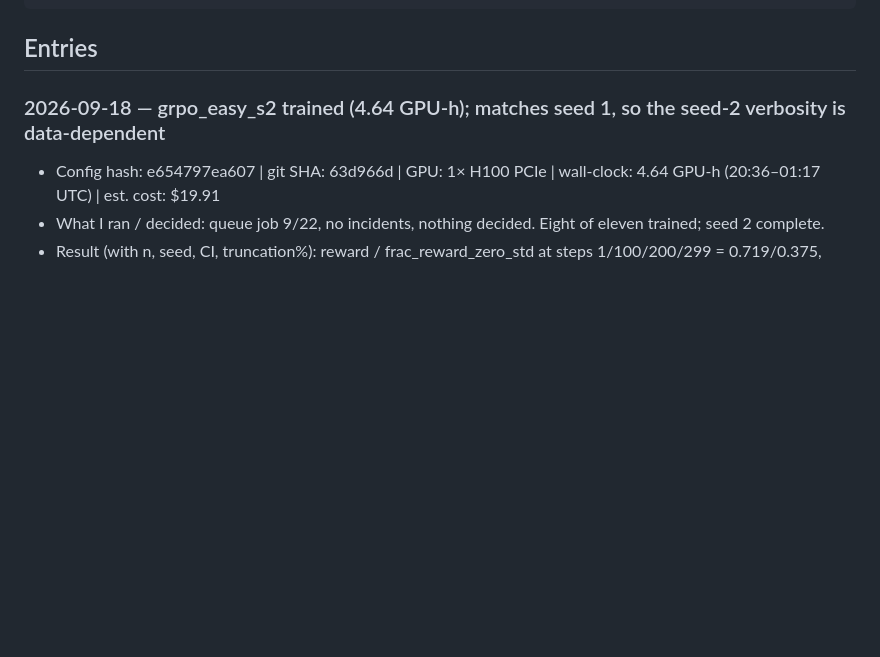
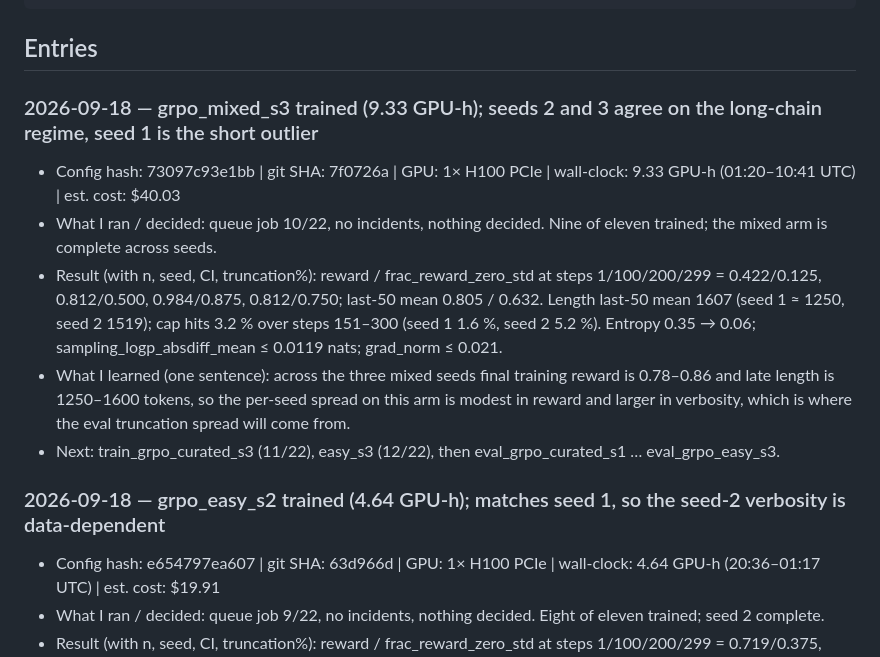
Before and after one commit to LakshyaChaudhry/rl-or-data, a Markdown page: notebook/LAB_NOTEBOOK.md, the part around the change. GitHub-like rendering; blank space fills up the shorter version.

Commit message:
notebook: grpo_mixed_s3 trained; mixed arm complete across seeds
Co-Authored-By: Claude Fable 5.1 <noreply@anthropic.com>

````diff
--- a/notebook/LAB_NOTEBOOK.md
+++ b/notebook/LAB_NOTEBOOK.md
@@ -13,6 +13,13 @@ One entry per run or decision. Newest at the top. Copy the template.
 ```
 
 ## Entries
+
+### 2026-09-18 — grpo_mixed_s3 trained (9.33 GPU-h); seeds 2 and 3 agree on the long-chain regime, seed 1 is the short outlier
+- Config hash: 73097c93e1bb | git SHA: 7f0726a | GPU: 1× H100 PCIe | wall-clock: 9.33 GPU-h (01:20–10:41 UTC) | est. cost: $40.03
+- What I ran / decided: queue job 10/22, no incidents, nothing decided. Nine of eleven trained; the mixed arm is complete across seeds.
+- Result (with n, seed, CI, truncation%): reward / frac_reward_zero_std at steps 1/100/200/299 = 0.422/0.125, 0.812/0.500, 0.984/0.875, 0.812/0.750; last-50 mean 0.805 / 0.632. Length last-50 mean 1607 (seed 1 ≈ 1250, seed 2 1519); cap hits 3.2 % over steps 151–300 (seed 1 1.6 %, seed 2 5.2 %). Entropy 0.35 → 0.06; sampling_logp_absdiff_mean ≤ 0.0119 nats; grad_norm ≤ 0.021.
+- What I learned (one sentence): across the three mixed seeds final training reward is 0.78–0.86 and late length is 1250–1600 tokens, so the per-seed spread on this arm is modest in reward and larger in verbosity, which is where the eval truncation spread will come from.
+- Next: train_grpo_curated_s3 (11/22), easy_s3 (12/22), then eval_grpo_curated_s1 … eval_grpo_easy_s3.
 
 ### 2026-09-18 — grpo_easy_s2 trained (4.64 GPU-h); matches seed 1, so the seed-2 verbosity is data-dependent
 - Config hash: e654797ea607 | git SHA: 63d966d | GPU: 1× H100 PCIe | wall-clock: 4.64 GPU-h (20:36–01:17 UTC) | est. cost: $19.91
````
